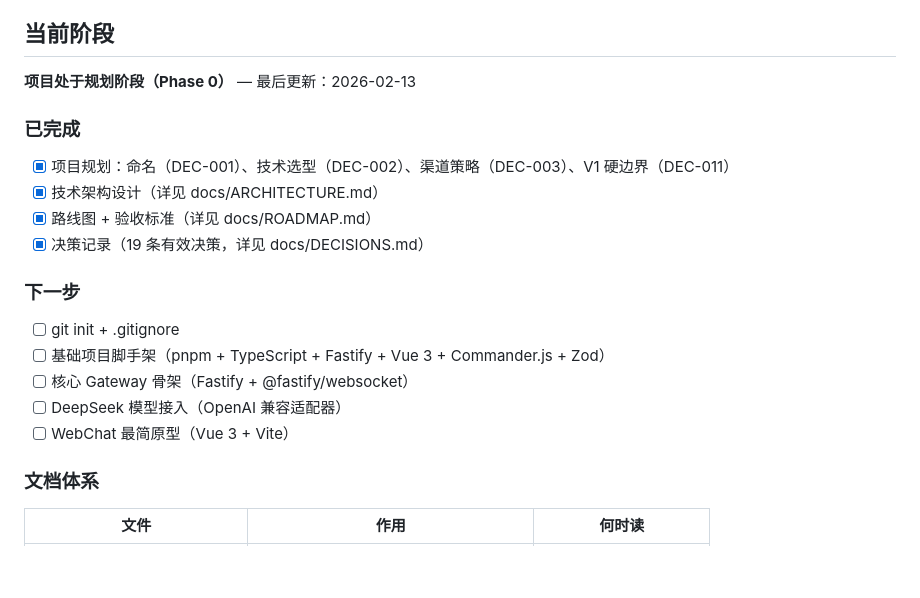
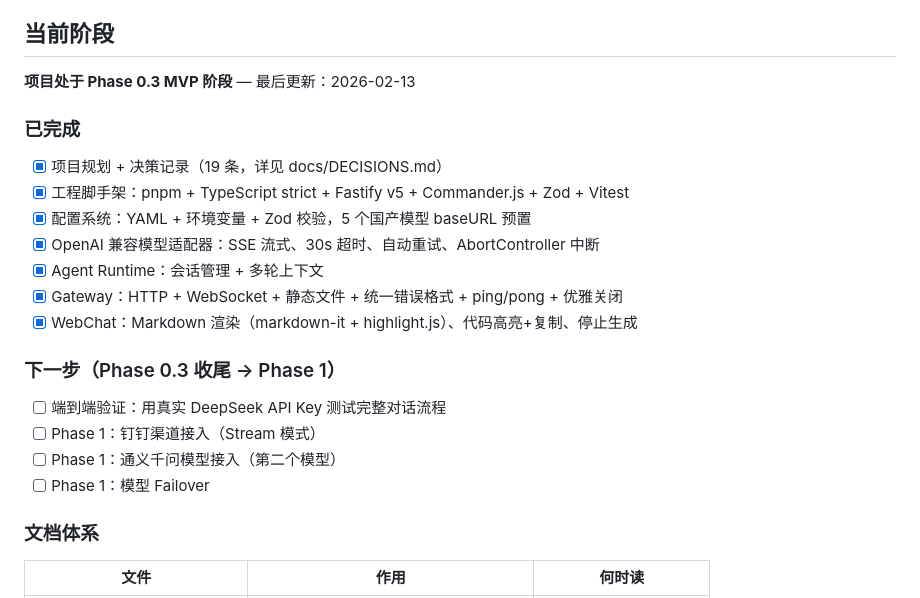
Before and after one commit to CrabCrush/CrabCrush, a Markdown page: AGENTS.md, the part around the change. Rendered like a GitHub page; blank space fills up the shorter version.

Commit message:
docs: update AGENTS.md progress to Phase 0.3 MVP
Co-authored-by: Cursor <cursoragent@cursor.com>

```diff
--- a/AGENTS.md
+++ b/AGENTS.md
@@ -146,20 +146,22 @@ V1 只做 WebChat + 钉钉两个渠道、DeepSeek + 通义千问两个模型的*
 
 ## 当前阶段
 
-**项目处于规划阶段（Phase 0）** — 最后更新：2026-02-13
+**项目处于 Phase 0.3 MVP 阶段** — 最后更新：2026-02-13
 
 ### 已完成
-- [x] 项目规划：命名（DEC-001）、技术选型（DEC-002）、渠道策略（DEC-003）、V1 硬边界（DEC-011）
-- [x] 技术架构设计（详见 docs/ARCHITECTURE.md）
-- [x] 路线图 + 验收标准（详见 docs/ROADMAP.md）
-- [x] 决策记录（19 条有效决策，详见 docs/DECISIONS.md）
+- [x] 项目规划 + 决策记录（19 条，详见 docs/DECISIONS.md）
+- [x] 工程脚手架：pnpm + TypeScript strict + Fastify v5 + Commander.js + Zod + Vitest
+- [x] 配置系统：YAML + 环境变量 + Zod 校验，5 个国产模型 baseURL 预置
+- [x] OpenAI 兼容模型适配器：SSE 流式、30s 超时、自动重试、AbortController 中断
+- [x] Agent Runtime：会话管理 + 多轮上下文
+- [x] Gateway：HTTP + WebSocket + 静态文件 + 统一错误格式 + ping/pong + 优雅关闭
+- [x] WebChat：Markdown 渲染（markdown-it + highlight.js）、代码高亮+复制、停止生成
 
-### 下一步
-- [ ] git init + .gitignore
-- [ ] 基础项目脚手架（pnpm + TypeScript + Fastify + Vue 3 + Commander.js + Zod）
-- [ ] 核心 Gateway 骨架（Fastify + @fastify/websocket）
-- [ ] DeepSeek 模型接入（OpenAI 兼容适配器）
-- [ ] WebChat 最简原型（Vue 3 + Vite）
+### 下一步（Phase 0.3 收尾 → Phase 1）
+- [ ] 端到端验证：用真实 DeepSeek API Key 测试完整对话流程
+- [ ] Phase 1：钉钉渠道接入（Stream 模式）
+- [ ] Phase 1：通义千问模型接入（第二个模型）
+- [ ] Phase 1：模型 Failover
 
 ### 文档体系
 | 文件 | 作用 | 何时读 |
```
